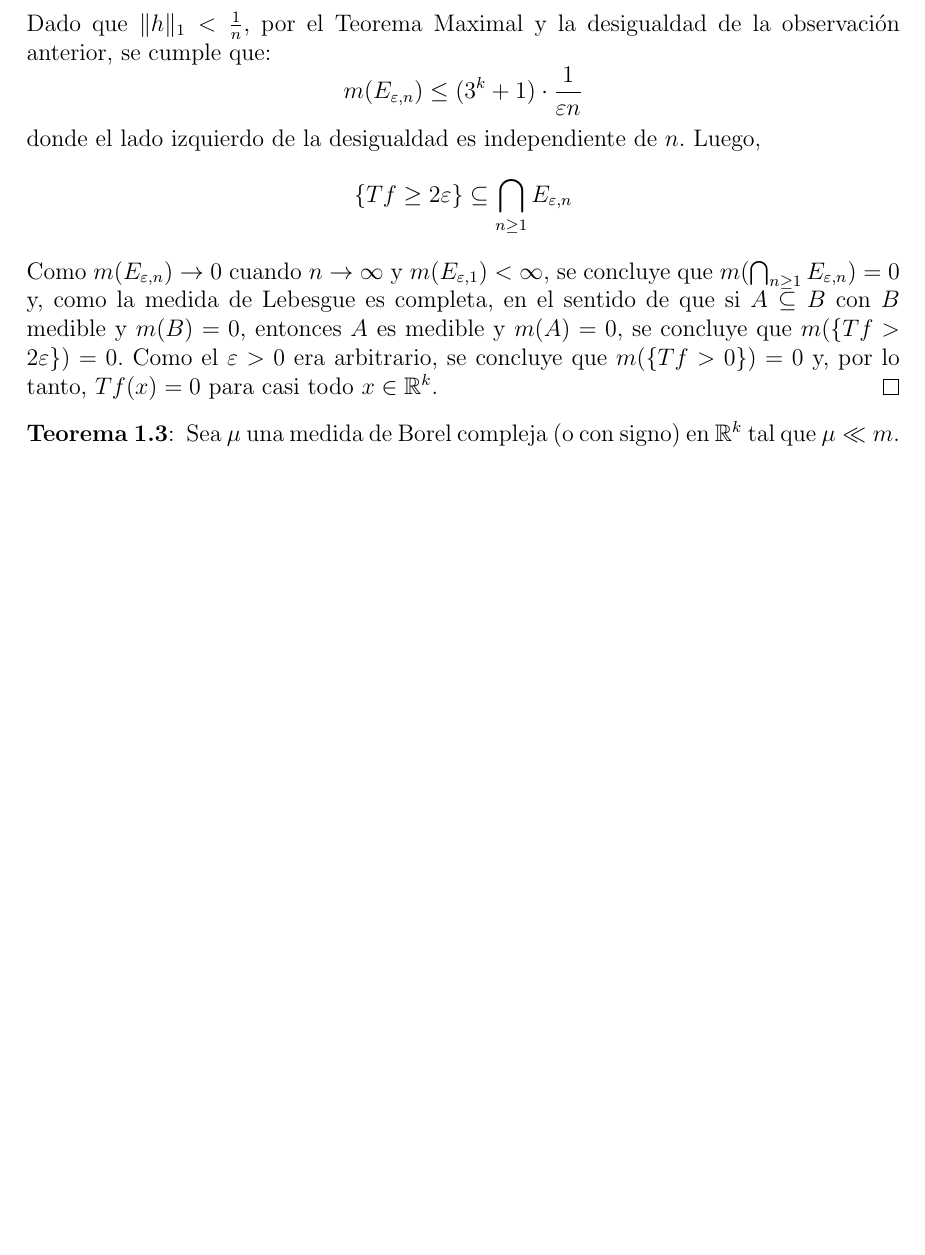
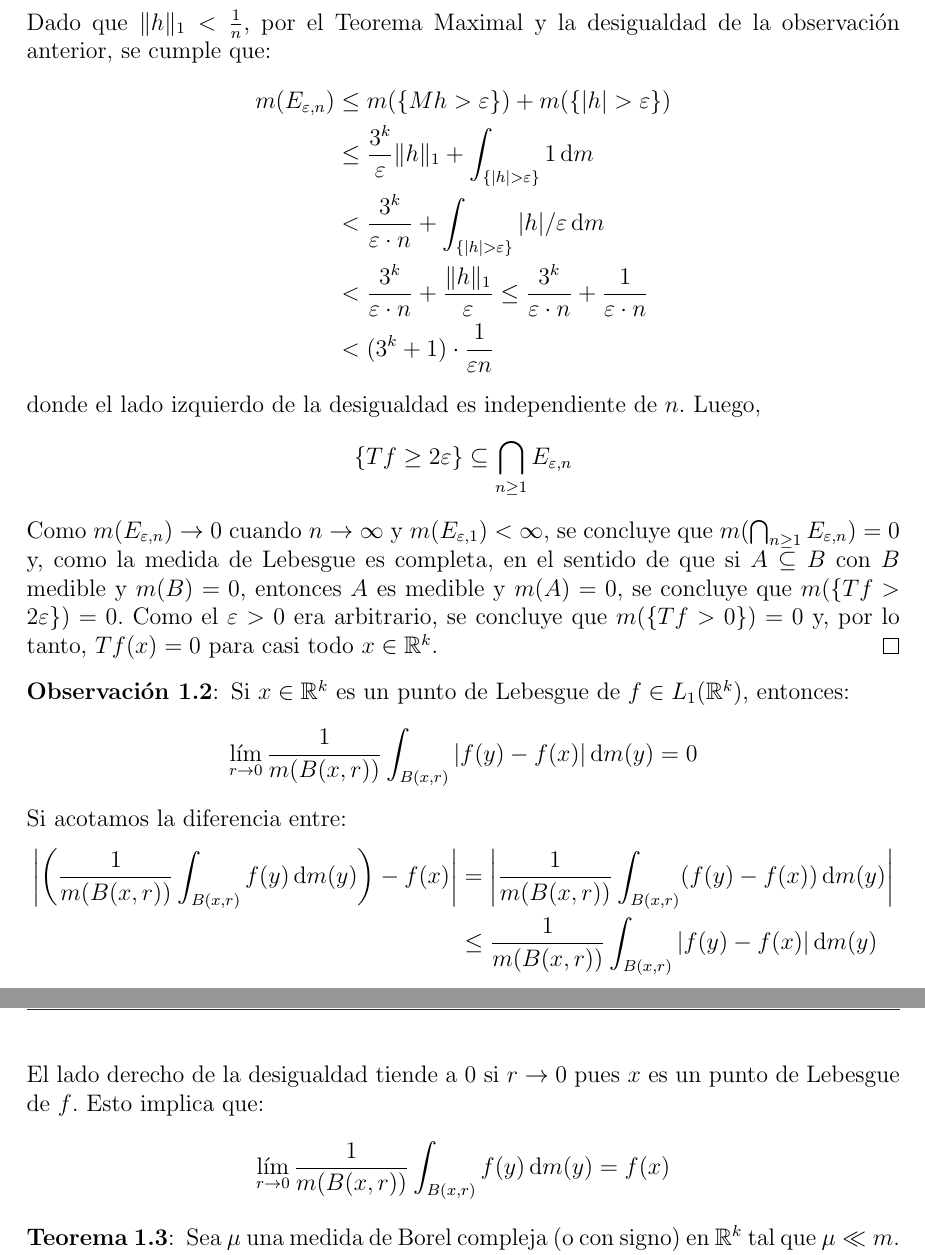
Before and after one commit to JordiBustos/facultad, a LaTeX document (tercero/primer-cuatrimestre/medida/final/final.tex): part of page 9 of 15 before the commit and two parts of pages 9 and 10 of 15 after it, the two joined at a grey line, cut so that both start at the same text, the shorter picture padded with empty space. Compiled offline with pdfLaTeX.

Commit message:
final medida: detalles lebesgue

```diff
--- a/tercero/primer-cuatrimestre/medida/final/final.tex
+++ b/tercero/primer-cuatrimestre/medida/final/final.tex
@@ -415,9 +415,13 @@ El siguiente teorema nos dice que casi todo punto es un punto de Lebesgue para f
     Por lo tanto, \[
         \{ Tf > 2\varepsilon \} \subseteq \{ Mh > \varepsilon \} \cup \{ |h| > \varepsilon \} = E_{\varepsilon, n}
     \]
-    Dado que \( \| h \|_1 < \frac{1}{n} \), por el Teorema Maximal y la desigualdad de la observación anterior, se cumple que:\[
-        m(E_{\varepsilon, n}) \leq (3^k + 1) \cdot \frac{1}{\varepsilon n}
-    \]
+    Dado que \( \| h \|_1 < \frac{1}{n} \), por el Teorema Maximal y la desigualdad de la observación anterior, se cumple que: \begin{align*}
+        m(E_{\varepsilon, n}) & \leq m(\{ Mh > \varepsilon \}) + m(\{ |h| > \varepsilon \})                                                                          \\
+                              & \leq \frac{3^k}{\varepsilon} \|h\|_1 + \int_{\{ |h| > \varepsilon \}} 1 \, \mathrm{d} m                                              \\
+                              & < \frac{3^k}{\varepsilon \cdot n} + \int_{\{ |h| > \varepsilon \}} |h|/\varepsilon \, \mathrm{d} m                                   \\
+                              & < \frac{3^k}{\varepsilon \cdot n} + \frac{\|h\|_1}{\varepsilon} \leq \frac{3^k}{\varepsilon \cdot n} + \frac{1}{\varepsilon \cdot n} \\
+                              & < (3^k + 1) \cdot \frac{1}{\varepsilon n}
+    \end{align*}
     donde el lado izquierdo de la desigualdad es independiente de \( n \). Luego,\[
         \{ Tf \geq 2 \varepsilon \} \subseteq \bigcap_{n \geq 1} E_{\varepsilon, n}
     \]
@@ -425,6 +429,19 @@ El siguiente teorema nos dice que casi todo punto es un punto de Lebesgue para f
     \( A \subseteq B \) con \( B \) medible y \( m(B) = 0 \), entonces \( A \) es medible y \( m(A) = 0 \), se concluye que \( m(\{ Tf > 2\varepsilon \}) = 0 \).
     Como el \( \varepsilon > 0 \) era arbitrario, se concluye que \( m(\{ Tf > 0 \}) = 0 \) y, por lo tanto, \( Tf(x) = 0 \) para casi todo \( x \in \R^k \).
 \end{proof}
+
+\begin{observacion}
+    Si \( x \in \R^k \) es un punto de Lebesgue de \( f \in L_1(\R^k) \), entonces:\[
+        \lim_{r \to 0} \frac{1}{m(B(x, r))} \int_{B(x, r)} |f(y) - f(x)| \, \mathrm{d} m(y) = 0 \\
+    \]
+    Si acotamos la diferencia entre:\begin{align*}
+        \left | \left( \frac{1}{m(B(x, r))} \int_{B(x, r)} f(y) \, \mathrm{d} m(y) \right) - f(x) \right | & = \left | \frac{1}{m(B(x, r))} \int_{B(x, r)} (f(y) - f(x)) \, \mathrm{d} m(y) \right | \\
+                                                                                                           & \leq \frac{1}{m(B(x, r))} \int_{B(x, r)} |f(y) - f(x)| \, \mathrm{d} m(y)
+    \end{align*}
+    El lado derecho de la desigualdad tiende a \( 0 \) si \( r \to 0 \) pues \( x \) es un punto de Lebesgue de \( f \). Esto implica que:\[
+        \lim_{r \to 0} \frac{1}{m(B(x, r))} \int_{B(x, r)} f(y) \, \mathrm{d} m(y) = f(x)
+    \]
+\end{observacion}
 
 \begin{teorema}\label{thm:radon-nikodym}
     Sea \( \mu \) una medida de Borel compleja (o con signo) en \( \R^k \) tal que \( \mu \ll m \). Sea \( f \) la derivada de Radon-Nikodym de \( \mu \) con respecto a \( m \).
```
Also changed, not shown: tercero/primer-cuatrimestre/medida/final/final.pdf.
